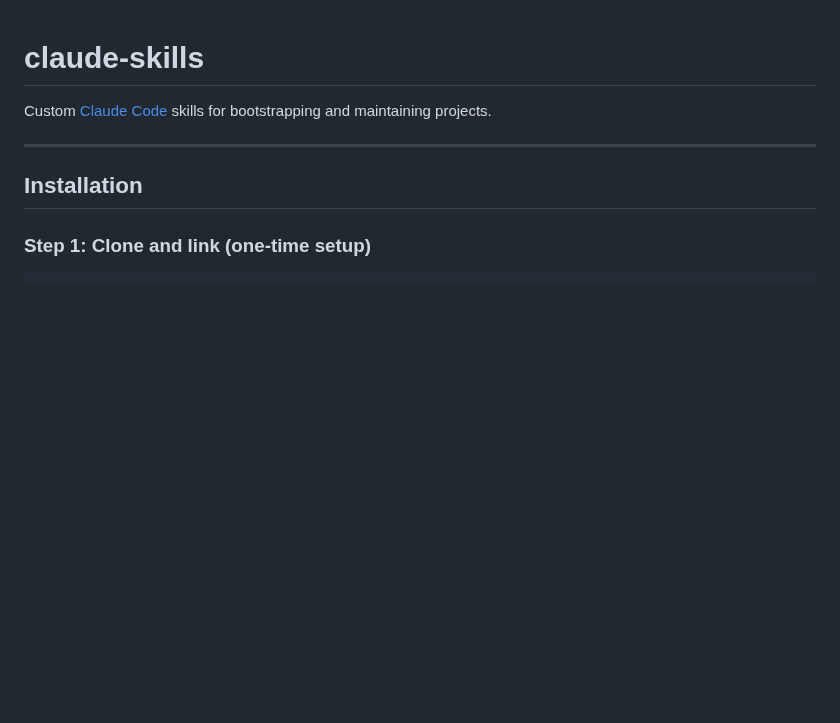
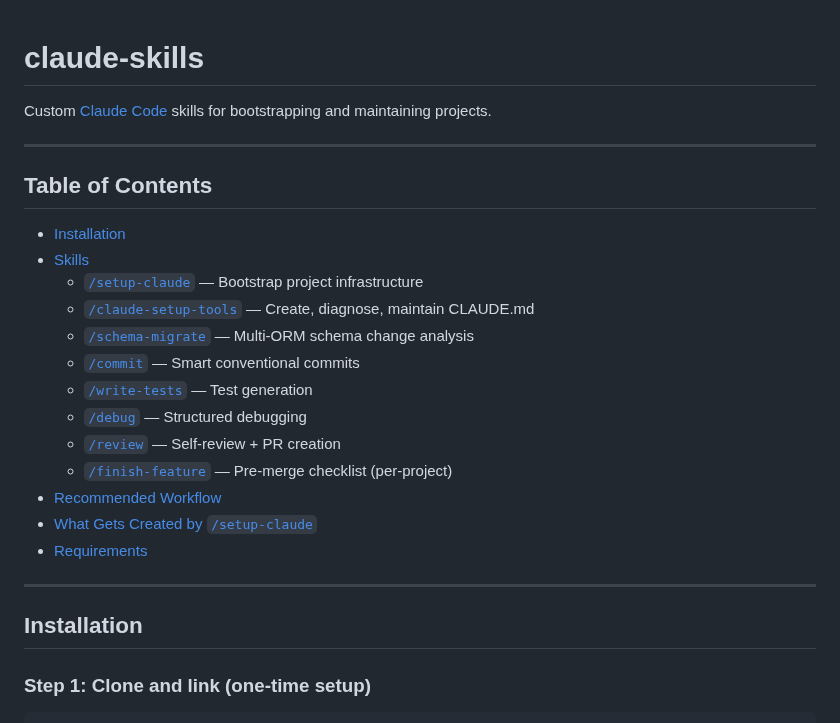
Before and after one commit to kennethsolomon/shipkit, a Markdown page: README.md, the part around the change. Rendered like a GitHub page; blank space fills up the shorter version.

Commit message:
docs: add table of contents to README
Co-Authored-By: Claude Opus 4.6 <noreply@anthropic.com>

```diff
--- a/README.md
+++ b/README.md
@@ -1,6 +1,24 @@
 # claude-skills
 
 Custom [Claude Code](https://claude.ai/code) skills for bootstrapping and maintaining projects.
+
+---
+
+## Table of Contents
+
+- [Installation](#installation)
+- [Skills](#skills)
+  - [`/setup-claude`](#setup-claude) — Bootstrap project infrastructure
+  - [`/claude-setup-tools`](#claude-setup-tools) — Create, diagnose, maintain CLAUDE.md
+  - [`/schema-migrate`](#schema-migrate) — Multi-ORM schema change analysis
+  - [`/commit`](#commit) — Smart conventional commits
+  - [`/write-tests`](#write-tests) — Test generation
+  - [`/debug`](#debug) — Structured debugging
+  - [`/review`](#review) — Self-review + PR creation
+  - [`/finish-feature`](#finish-feature-per-project-command) — Pre-merge checklist (per-project)
+- [Recommended Workflow](#recommended-workflow)
+- [What Gets Created by `/setup-claude`](#what-gets-created-by-setup-claude)
+- [Requirements](#requirements)
 
 ---
 
```
